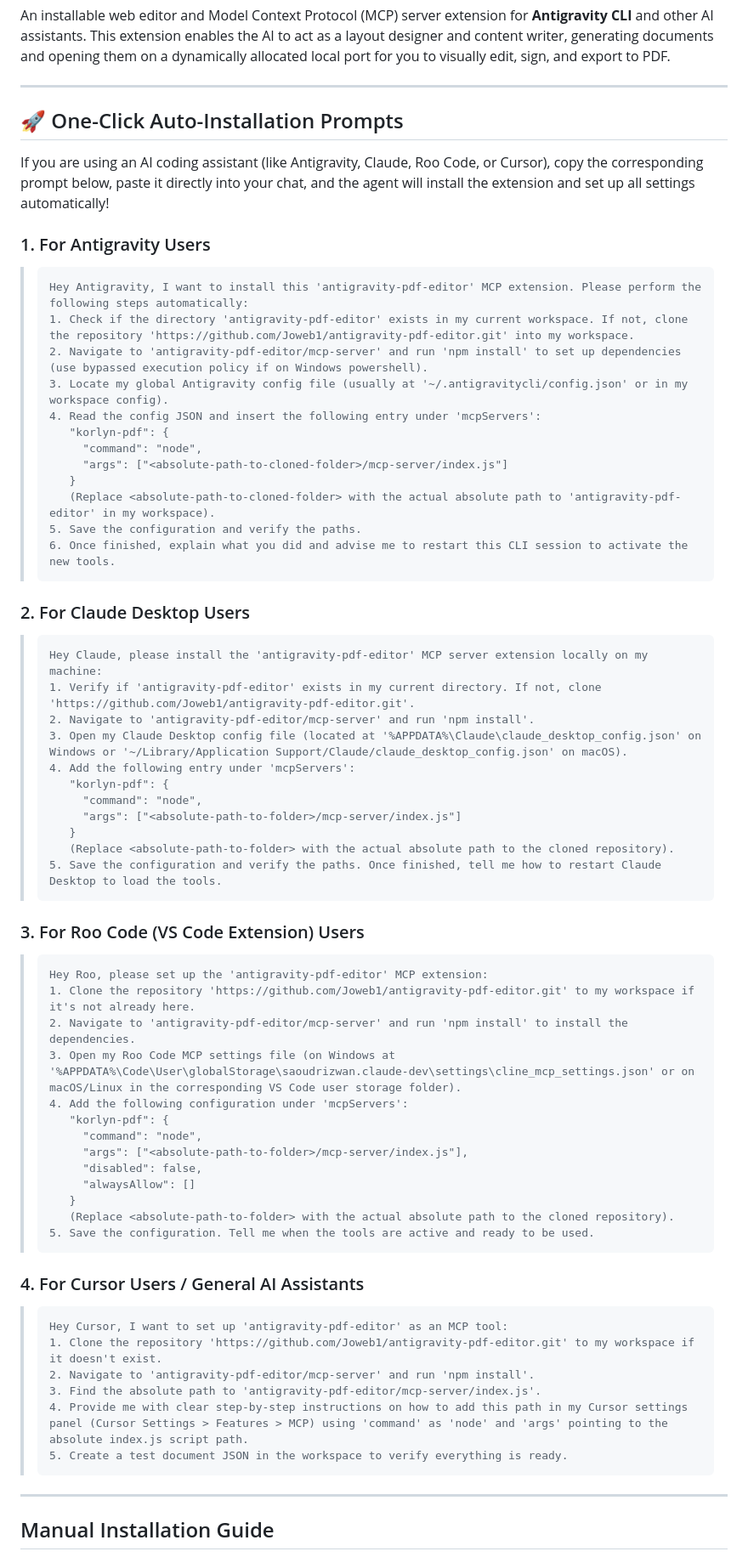
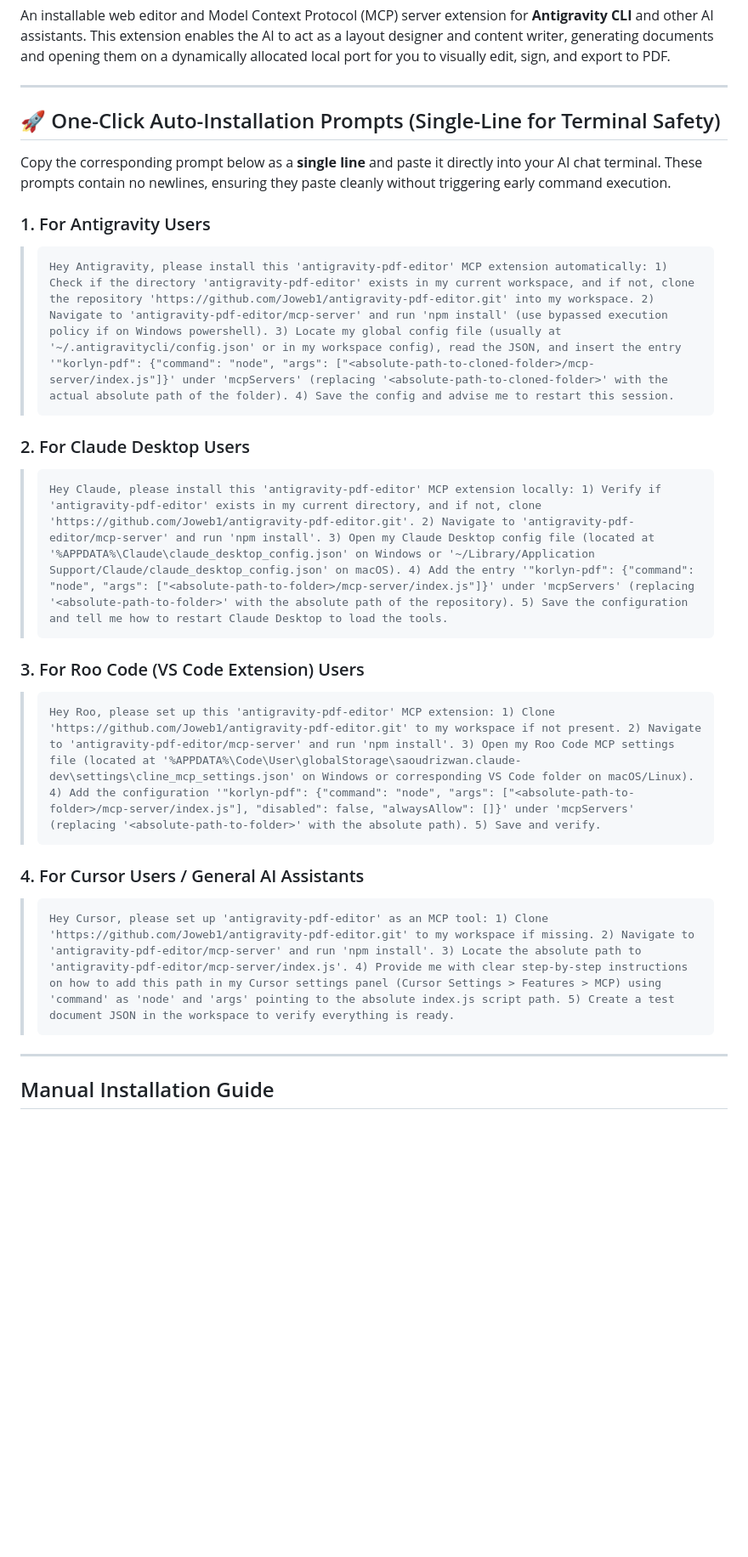
Before and after one commit to Joweb1/antigravity-pdf-editor, a Markdown page: README.md, the part around the change. Shown at 85% size. Drawn GitHub-style; blank space fills up the shorter version.

Commit message:
Convert prompts in README to single line to avoid newline execution issues

````diff
--- a/README.md
+++ b/README.md
@@ -4,66 +4,28 @@ An installable web editor and Model Context Protocol (MCP) server extension for
 
 ---
 
-## 🚀 One-Click Auto-Installation Prompts
+## 🚀 One-Click Auto-Installation Prompts (Single-Line for Terminal Safety)
 
-If you are using an AI coding assistant (like Antigravity, Claude, Roo Code, or Cursor), copy the corresponding prompt below, paste it directly into your chat, and the agent will install the extension and set up all settings automatically!
+Copy the corresponding prompt below as a **single line** and paste it directly into your AI chat terminal. These prompts contain no newlines, ensuring they paste cleanly without triggering early command execution.
 
 ### 1. For Antigravity Users
 > ```text
-> Hey Antigravity, I want to install this 'antigravity-pdf-editor' MCP extension. Please perform the following steps automatically:
-> 1. Check if the directory 'antigravity-pdf-editor' exists in my current workspace. If not, clone the repository 'https://github.com/Joweb1/antigravity-pdf-editor.git' into my workspace.
-> 2. Navigate to 'antigravity-pdf-editor/mcp-server' and run 'npm install' to set up dependencies (use bypassed execution policy if on Windows powershell).
-> 3. Locate my global Antigravity config file (usually at '~/.antigravitycli/config.json' or in my workspace config).
-> 4. Read the config JSON and insert the following entry under 'mcpServers':
->    "korlyn-pdf": {
->      "command": "node",
->      "args": ["<absolute-path-to-cloned-folder>/mcp-server/index.js"]
->    }
->    (Replace <absolute-path-to-cloned-folder> with the actual absolute path to 'antigravity-pdf-editor' in my workspace).
-> 5. Save the configuration and verify the paths.
-> 6. Once finished, explain what you did and advise me to restart this CLI session to activate the new tools.
+> Hey Antigravity, please install this 'antigravity-pdf-editor' MCP extension automatically: 1) Check if the directory 'antigravity-pdf-editor' exists in my current workspace, and if not, clone the repository 'https://github.com/Joweb1/antigravity-pdf-editor.git' into my workspace. 2) Navigate to 'antigravity-pdf-editor/mcp-server' and run 'npm install' (use bypassed execution policy if on Windows powershell). 3) Locate my global config file (usually at '~/.antigravitycli/config.json' or in my workspace config), read the JSON, and insert the entry '"korlyn-pdf": {"command": "node", "args": ["<absolute-path-to-cloned-folder>/mcp-server/index.js"]}' under 'mcpServers' (replacing '<absolute-path-to-cloned-folder>' with the actual absolute path of the folder). 4) Save the config and advise me to restart this session.
 > ```
 
 ### 2. For Claude Desktop Users
 > ```text
-> Hey Claude, please install the 'antigravity-pdf-editor' MCP server extension locally on my machine:
-> 1. Verify if 'antigravity-pdf-editor' exists in my current directory. If not, clone 'https://github.com/Joweb1/antigravity-pdf-editor.git'.
-> 2. Navigate to 'antigravity-pdf-editor/mcp-server' and run 'npm install'.
-> 3. Open my Claude Desktop config file (located at '%APPDATA%\Claude\claude_desktop_config.json' on Windows or '~/Library/Application Support/Claude/claude_desktop_config.json' on macOS).
-> 4. Add the following entry under 'mcpServers':
->    "korlyn-pdf": {
->      "command": "node",
->      "args": ["<absolute-path-to-folder>/mcp-server/index.js"]
->    }
->    (Replace <absolute-path-to-folder> with the actual absolute path to the cloned repository).
-> 5. Save the configuration and verify the paths. Once finished, tell me how to restart Claude Desktop to load the tools.
+> Hey Claude, please install this 'antigravity-pdf-editor' MCP extension locally: 1) Verify if 'antigravity-pdf-editor' exists in my current directory, and if not, clone 'https://github.com/Joweb1/antigravity-pdf-editor.git'. 2) Navigate to 'antigravity-pdf-editor/mcp-server' and run 'npm install'. 3) Open my Claude Desktop config file (located at '%APPDATA%\Claude\claude_desktop_config.json' on Windows or '~/Library/Application Support/Claude/claude_desktop_config.json' on macOS). 4) Add the entry '"korlyn-pdf": {"command": "node", "args": ["<absolute-path-to-folder>/mcp-server/index.js"]}' under 'mcpServers' (replacing '<absolute-path-to-folder>' with the absolute path of the repository). 5) Save the configuration and tell me how to restart Claude Desktop to load the tools.
 > ```
 
 ### 3. For Roo Code (VS Code Extension) Users
 > ```text
-> Hey Roo, please set up the 'antigravity-pdf-editor' MCP extension:
-> 1. Clone the repository 'https://github.com/Joweb1/antigravity-pdf-editor.git' to my workspace if it's not already here.
-> 2. Navigate to 'antigravity-pdf-editor/mcp-server' and run 'npm install' to install the dependencies.
-> 3. Open my Roo Code MCP settings file (on Windows at '%APPDATA%\Code\User\globalStorage\saoudrizwan.claude-dev\settings\cline_mcp_settings.json' or on macOS/Linux in the corresponding VS Code user storage folder).
-> 4. Add the following configuration under 'mcpServers':
->    "korlyn-pdf": {
->      "command": "node",
->      "args": ["<absolute-path-to-folder>/mcp-server/index.js"],
->      "disabled": false,
->      "alwaysAllow": []
->    }
->    (Replace <absolute-path-to-folder> with the actual absolute path to the cloned repository).
-> 5. Save the configuration. Tell me when the tools are active and ready to be used.
+> Hey Roo, please set up this 'antigravity-pdf-editor' MCP extension: 1) Clone 'https://github.com/Joweb1/antigravity-pdf-editor.git' to my workspace if not present. 2) Navigate to 'antigravity-pdf-editor/mcp-server' and run 'npm install'. 3) Open my Roo Code MCP settings file (located at '%APPDATA%\Code\User\globalStorage\saoudrizwan.claude-dev\settings\cline_mcp_settings.json' on Windows or corresponding VS Code folder on macOS/Linux). 4) Add the configuration '"korlyn-pdf": {"command": "node", "args": ["<absolute-path-to-folder>/mcp-server/index.js"], "disabled": false, "alwaysAllow": []}' under 'mcpServers' (replacing '<absolute-path-to-folder>' with the absolute path). 5) Save and verify.
 > ```
 
 ### 4. For Cursor Users / General AI Assistants
 > ```text
-> Hey Cursor, I want to set up 'antigravity-pdf-editor' as an MCP tool:
-> 1. Clone the repository 'https://github.com/Joweb1/antigravity-pdf-editor.git' to my workspace if it doesn't exist.
-> 2. Navigate to 'antigravity-pdf-editor/mcp-server' and run 'npm install'.
-> 3. Find the absolute path to 'antigravity-pdf-editor/mcp-server/index.js'.
-> 4. Provide me with clear step-by-step instructions on how to add this path in my Cursor settings panel (Cursor Settings > Features > MCP) using 'command' as 'node' and 'args' pointing to the absolute index.js script path.
-> 5. Create a test document JSON in the workspace to verify everything is ready.
+> Hey Cursor, please set up 'antigravity-pdf-editor' as an MCP tool: 1) Clone 'https://github.com/Joweb1/antigravity-pdf-editor.git' to my workspace if missing. 2) Navigate to 'antigravity-pdf-editor/mcp-server' and run 'npm install'. 3) Locate the absolute path to 'antigravity-pdf-editor/mcp-server/index.js'. 4) Provide me with clear step-by-step instructions on how to add this path in my Cursor settings panel (Cursor Settings > Features > MCP) using 'command' as 'node' and 'args' pointing to the absolute index.js script path. 5) Create a test document JSON in the workspace to verify everything is ready.
 > ```
 
 ---
````
